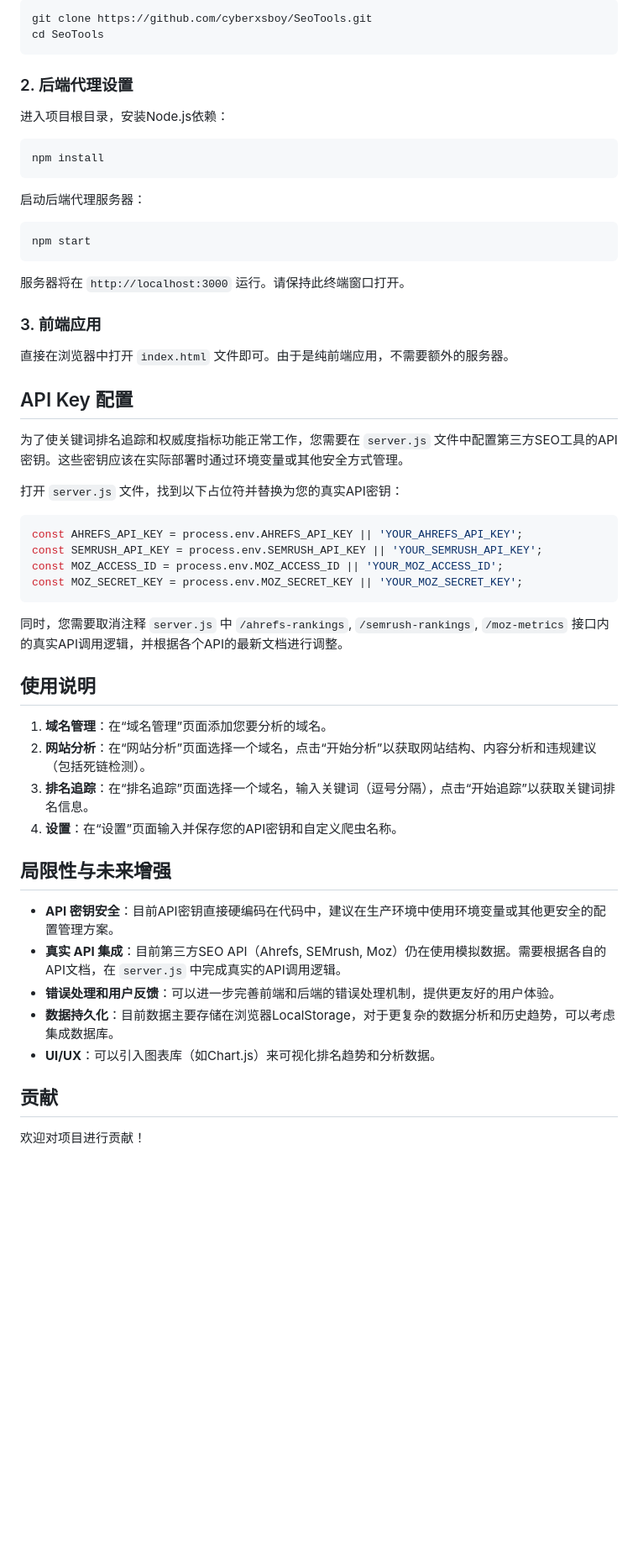
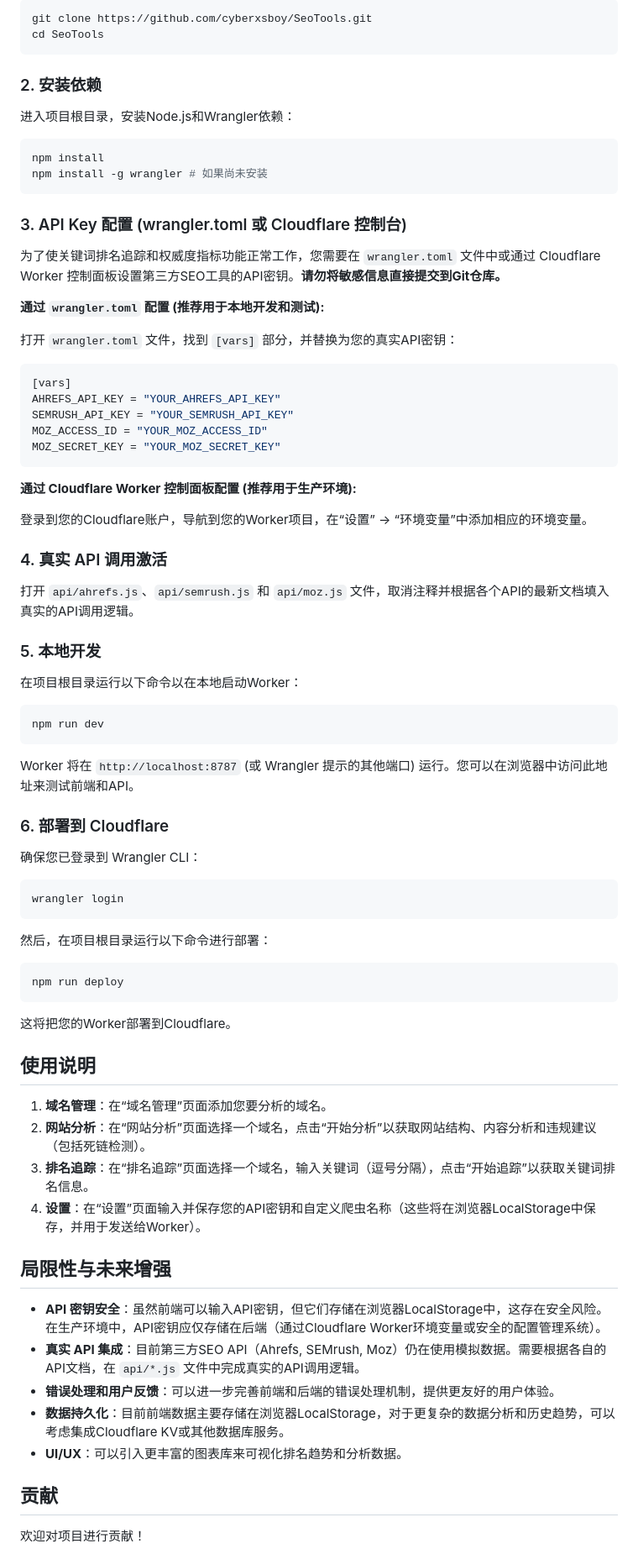
Before and after one commit to cyberxsboy/SeoTools, a Markdown page: README.md, the part around the change. Shown at 84% size. GitHub-like rendering; blank space fills up the shorter version.

Commit message:
Update README with Cloudflare Worker deployment instructions

````diff
--- a/README.md
+++ b/README.md
@@ -28,55 +28,79 @@ git clone https://github.com/cyberxsboy/SeoTools.git
 cd SeoTools
 ```
 
-### 2. 后端代理设置
+### 2. 安装依赖
 
-进入项目根目录，安装Node.js依赖：
+进入项目根目录，安装Node.js和Wrangler依赖：
 
 ```bash
 npm install
+npm install -g wrangler # 如果尚未安装
 ```
 
-启动后端代理服务器：
+### 3. API Key 配置 (wrangler.toml 或 Cloudflare 控制台)
+
+为了使关键词排名追踪和权威度指标功能正常工作，您需要在 `wrangler.toml` 文件中或通过 Cloudflare Worker 控制面板设置第三方SEO工具的API密钥。**请勿将敏感信息直接提交到Git仓库。**
+
+**通过 `wrangler.toml` 配置 (推荐用于本地开发和测试):**
+
+打开 `wrangler.toml` 文件，找到 `[vars]` 部分，并替换为您的真实API密钥：
+
+```toml
+[vars]
+AHREFS_API_KEY = "YOUR_AHREFS_API_KEY"
+SEMRUSH_API_KEY = "YOUR_SEMRUSH_API_KEY"
+MOZ_ACCESS_ID = "YOUR_MOZ_ACCESS_ID"
+MOZ_SECRET_KEY = "YOUR_MOZ_SECRET_KEY"
+```
+
+**通过 Cloudflare Worker 控制面板配置 (推荐用于生产环境):**
+
+登录到您的Cloudflare账户，导航到您的Worker项目，在“设置” -> “环境变量”中添加相应的环境变量。
+
+### 4. 真实 API 调用激活
+
+打开 `api/ahrefs.js`、`api/semrush.js` 和 `api/moz.js` 文件，取消注释并根据各个API的最新文档填入真实的API调用逻辑。
+
+### 5. 本地开发
+
+在项目根目录运行以下命令以在本地启动Worker：
 
 ```bash
-npm start
+npm run dev
 ```
 
-服务器将在 `http://localhost:3000` 运行。请保持此终端窗口打开。
+Worker 将在 `http://localhost:8787` (或 Wrangler 提示的其他端口) 运行。您可以在浏览器中访问此地址来测试前端和API。
 
-### 3. 前端应用
+### 6. 部署到 Cloudflare
 
-直接在浏览器中打开 `index.html` 文件即可。由于是纯前端应用，不需要额外的服务器。
+确保您已登录到 Wrangler CLI：
 
-## API Key 配置
-
-为了使关键词排名追踪和权威度指标功能正常工作，您需要在 `server.js` 文件中配置第三方SEO工具的API密钥。这些密钥应该在实际部署时通过环境变量或其他安全方式管理。
-
-打开 `server.js` 文件，找到以下占位符并替换为您的真实API密钥：
-
-```javascript
-const AHREFS_API_KEY = process.env.AHREFS_API_KEY || 'YOUR_AHREFS_API_KEY';
-const SEMRUSH_API_KEY = process.env.SEMRUSH_API_KEY || 'YOUR_SEMRUSH_API_KEY';
-const MOZ_ACCESS_ID = process.env.MOZ_ACCESS_ID || 'YOUR_MOZ_ACCESS_ID';
-const MOZ_SECRET_KEY = process.env.MOZ_SECRET_KEY || 'YOUR_MOZ_SECRET_KEY';
+```bash
+wrangler login
 ```
 
-同时，您需要取消注释 `server.js` 中 `/ahrefs-rankings`, `/semrush-rankings`, `/moz-metrics` 接口内的真实API调用逻辑，并根据各个API的最新文档进行调整。
+然后，在项目根目录运行以下命令进行部署：
+
+```bash
+npm run deploy
+```
+
+这将把您的Worker部署到Cloudflare。
 
 ## 使用说明
 
 1.  **域名管理**：在“域名管理”页面添加您要分析的域名。
 2.  **网站分析**：在“网站分析”页面选择一个域名，点击“开始分析”以获取网站结构、内容分析和违规建议（包括死链检测）。
 3.  **排名追踪**：在“排名追踪”页面选择一个域名，输入关键词（逗号分隔），点击“开始追踪”以获取关键词排名信息。
-4.  **设置**：在“设置”页面输入并保存您的API密钥和自定义爬虫名称。
+4.  **设置**：在“设置”页面输入并保存您的API密钥和自定义爬虫名称（这些将在浏览器LocalStorage中保存，并用于发送给Worker）。
 
 ## 局限性与未来增强
 
-*   **API 密钥安全**：目前API密钥直接硬编码在代码中，建议在生产环境中使用环境变量或其他更安全的配置管理方案。
-*   **真实 API 集成**：目前第三方SEO API（Ahrefs, SEMrush, Moz）仍在使用模拟数据。需要根据各自的API文档，在 `server.js` 中完成真实的API调用逻辑。
+*   **API 密钥安全**：虽然前端可以输入API密钥，但它们存储在浏览器LocalStorage中，这存在安全风险。在生产环境中，API密钥应仅存储在后端（通过Cloudflare Worker环境变量或安全的配置管理系统）。
+*   **真实 API 集成**：目前第三方SEO API（Ahrefs, SEMrush, Moz）仍在使用模拟数据。需要根据各自的API文档，在 `api/*.js` 文件中完成真实的API调用逻辑。
 *   **错误处理和用户反馈**：可以进一步完善前端和后端的错误处理机制，提供更友好的用户体验。
-*   **数据持久化**：目前数据主要存储在浏览器LocalStorage，对于更复杂的数据分析和历史趋势，可以考虑集成数据库。
-*   **UI/UX**：可以引入图表库（如Chart.js）来可视化排名趋势和分析数据。
+*   **数据持久化**：目前前端数据主要存储在浏览器LocalStorage，对于更复杂的数据分析和历史趋势，可以考虑集成Cloudflare KV或其他数据库服务。
+*   **UI/UX**：可以引入更丰富的图表库来可视化排名趋势和分析数据。
 
 ## 贡献
 
````
